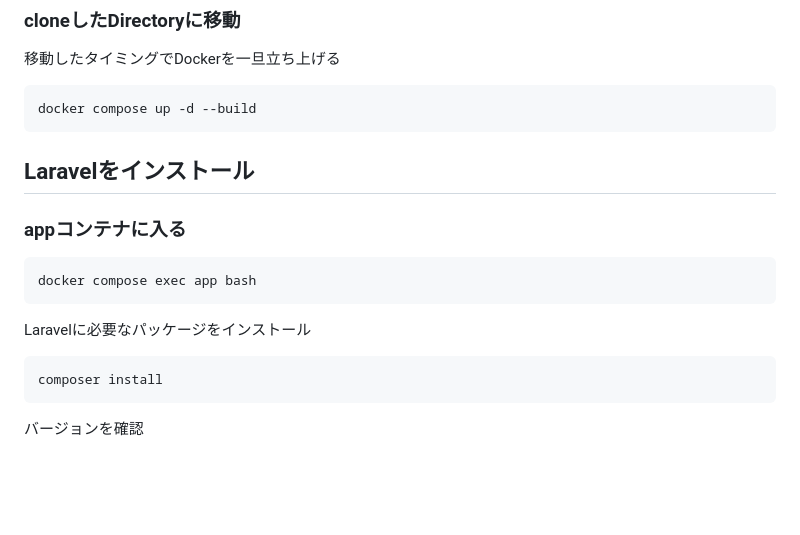
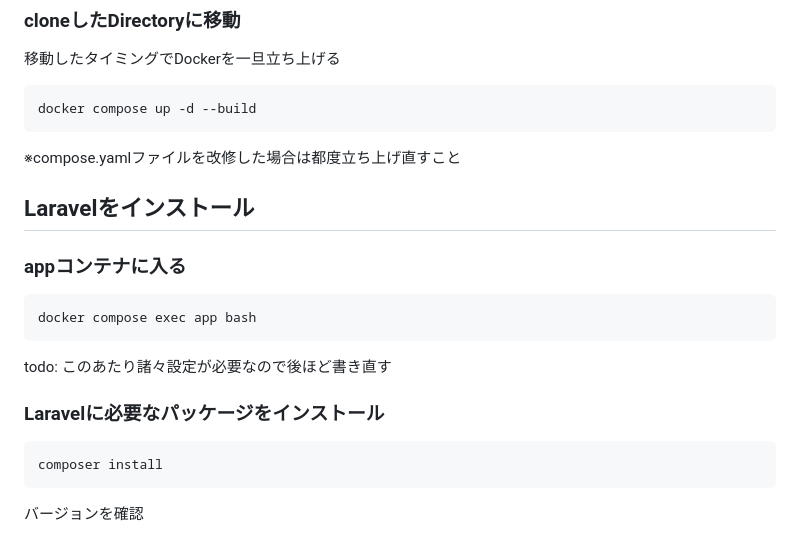
Before and after one commit to tomohiro-dev/laravel11-docker-template, a Markdown page: README.md, the part around one of its changes. Drawn GitHub-style; blank space fills up the shorter version.

````diff
--- a/README.md
+++ b/README.md
@@ -7,6 +7,7 @@ DockerをベースとしたLaravel11, MySQL, nginxの開発環境。
 ```
 docker compose up -d --build
 ```
+※compose.yamlファイルを改修した場合は都度立ち上げ直すこと
 
 ## Laravelをインストール
 ### appコンテナに入る
@@ -14,7 +15,9 @@ docker compose up -d --build
 docker compose exec app bash
 ```
 
-Laravelに必要なパッケージをインストール
+todo: このあたり諸々設定が必要なので後ほど書き直す
+
+### Laravelに必要なパッケージをインストール
 ```
 composer install
 ```
````
Also changed, not shown: other parts of README.md (+51 -0 lines).
